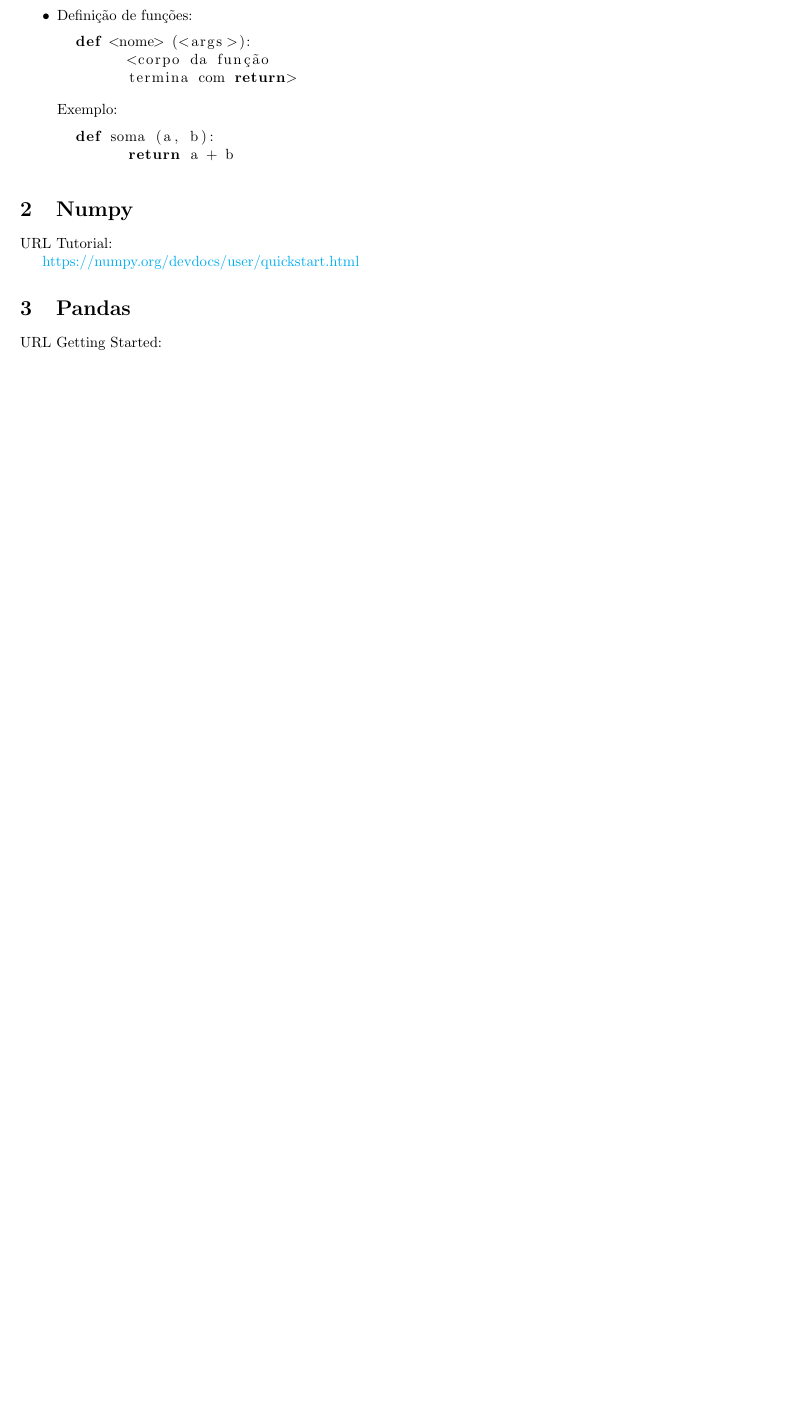
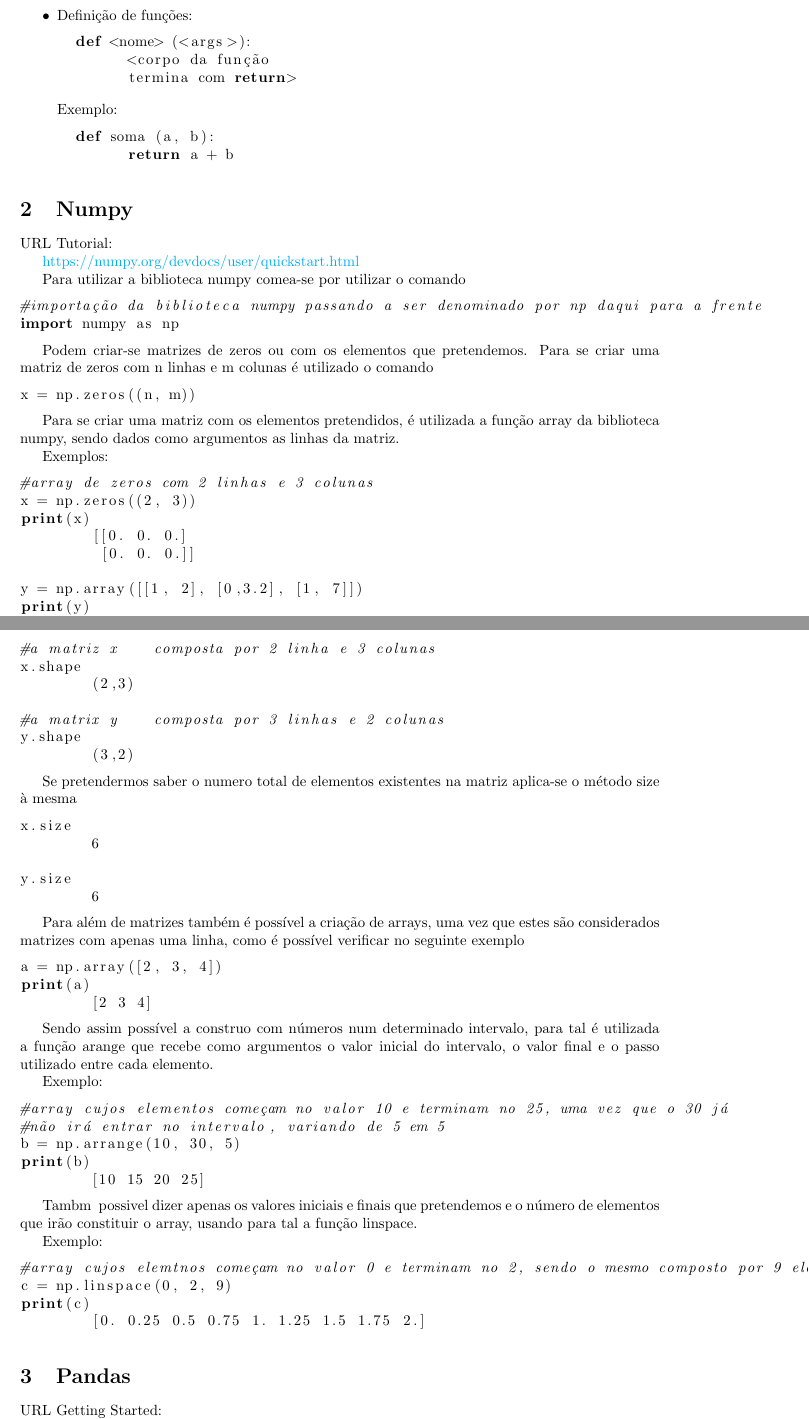
Before and after one commit to AnaSapata/Uso-de-Machine-Learning-para-previs-o-de-doen-as, a LaTeX document (Python.tex): part of page 3 of 3 before the commit and two parts of pages 3 and 4 of 4 after it, the two joined at a grey line, cut so that both start at the same text, the shorter picture padded with empty space. The pictures show the PDF file Python.pdf that the author committed with the source.

Commit message:
Adicionados comandos Numpy e ficheiro NumpyTutorial.py

```diff
--- a/Python.tex
+++ b/Python.tex
@@ -208,5 +208,26 @@ URL Tutorial:
 
 \url{https://numpy.org/devdocs/user/quickstart.html}
 
-Adicionar tutorial
+Para utilizar a biblioteca numpy começa-se por utilizar o comando
 
+\begin{lstlisting}
+#importação da biblioteca numpy passando a ser denominado por np daqui para a frente
+import numpy as np
+\end{lstlisting}
+
+Podem criar-se matrizes de zeros ou com os elementos que pretendemos. Para se criar uma matriz de zeros com n linhas e m colunas \'e utilizado o comando
+
+\begin{lstlisting}
+x = np.zeros((n, m))
+\end{lstlisting}
+
+Para se criar uma matriz com os elementos pretendidos, \'e utilizada a fun\c c\~ao array da biblioteca numpy, sendo dados como argumentos as linhas da matriz.
+
+Exemplos:
+
+\begin{lstlisting}
+#array de zeros com 2 linhas e 3 colunas
+x = np.zeros((2, 3))
+print(x)
+	[[0. 0. 0.]
+	 [0. 0. 0.]]
@@ -212,0 +245,33 @@ Adicionar tutorial
+\begin{lstlisting}
+#a matriz x é composta por 2 linha e 3 colunas
+x.shape
+	(2,3)
+
+#a matrix y é composta por 3 linhas e 2 colunas
+y.shape
+	(3,2)
+\end{lstlisting}
+
+Se pretendermos saber o numero total de elementos existentes na matriz aplica-se o m\'etodo size \`a mesma
+
+\begin{lstlisting}
+x.size
+	6
+
+y.size
+	6
+\end{lstlisting}
+
+Para al\'em de matrizes tamb\'em \'e poss\'ivel a cria\c c\~ao de arrays, uma vez que estes s\~ao considerados matrizes com apenas uma linha, como \'e poss\'ivel verificar no seguinte exemplo
+
+\begin{lstlisting}
+a = np.array([2, 3, 4])
+print(a)
+	[2 3 4]
+\end{lstlisting}
+
+Sendo assim poss\'ivel a construção com n\'umeros num determinado intervalo, para tal \'e utilizada a fun\c c\~ao arange que recebe como argumentos o valor inicial do intervalo, o valor final e o passo utilizado entre cada elemento.
+
+Exemplo:
+
+\begin{lstlisting}
@@ -213,3 +281,17 @@ Adicionar tutorial
+print(b)
+	[10 15 20 25]
+\end{lstlisting}
+
+Também é possivel dizer apenas os valores iniciais e finais que pretendemos e o n\'umero de elementos que ir\~ao constituir o array, usando para tal a fun\c c\~ao linspace.
+
+Exemplo:
+
+\begin{lstlisting}
+#array cujos elemtnos começam no valor 0 e terminam no 2, sendo o mesmo composto por 9 elementos
+c = np.linspace(0, 2, 9)
+print(c)
+	[0. 0.25 0.5 0.75 1. 1.25 1.5 1.75 2.]
+\end{lstlisting}
 \section{Pandas}
 URL Getting Started:
 
```
Also changed, not shown: Python.pdf, Python.tex (14 more changed lines), 3 other files.
